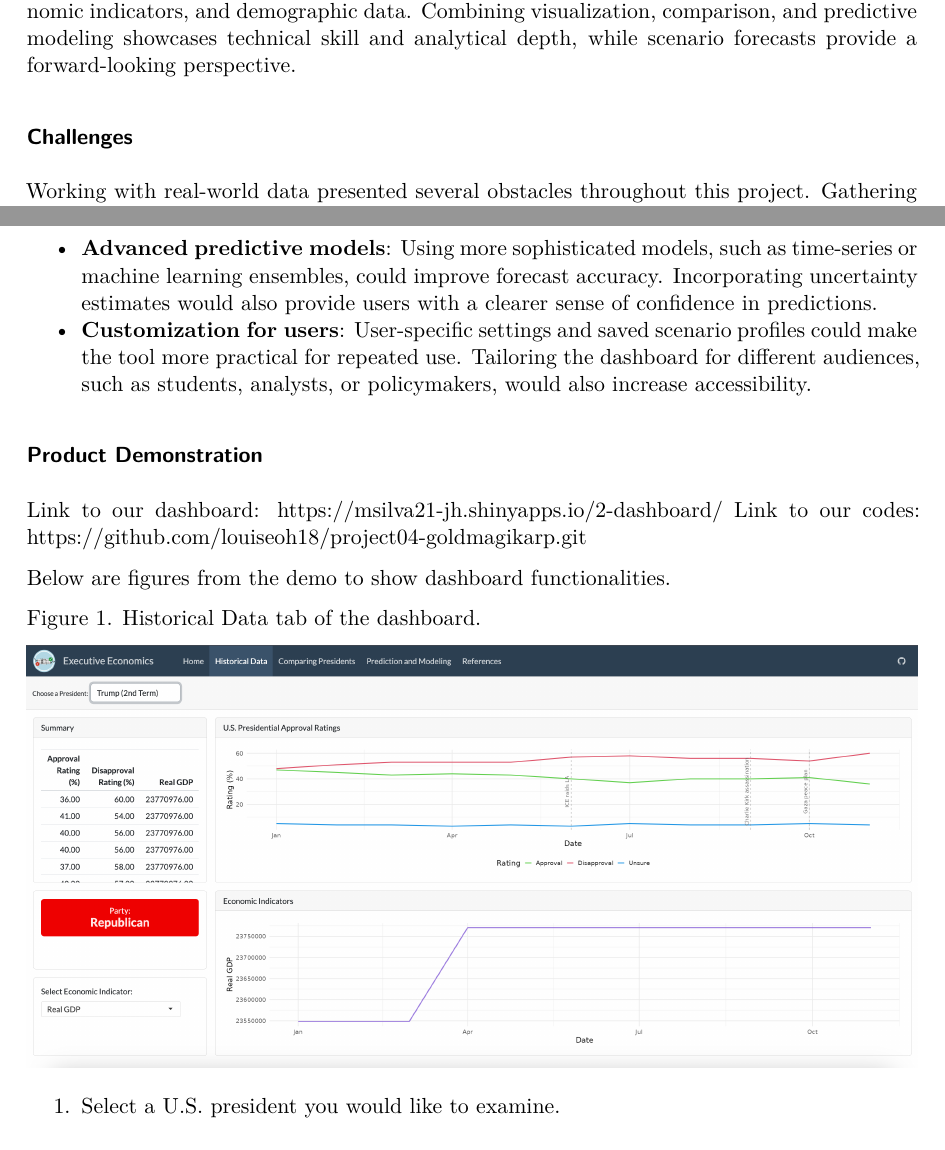
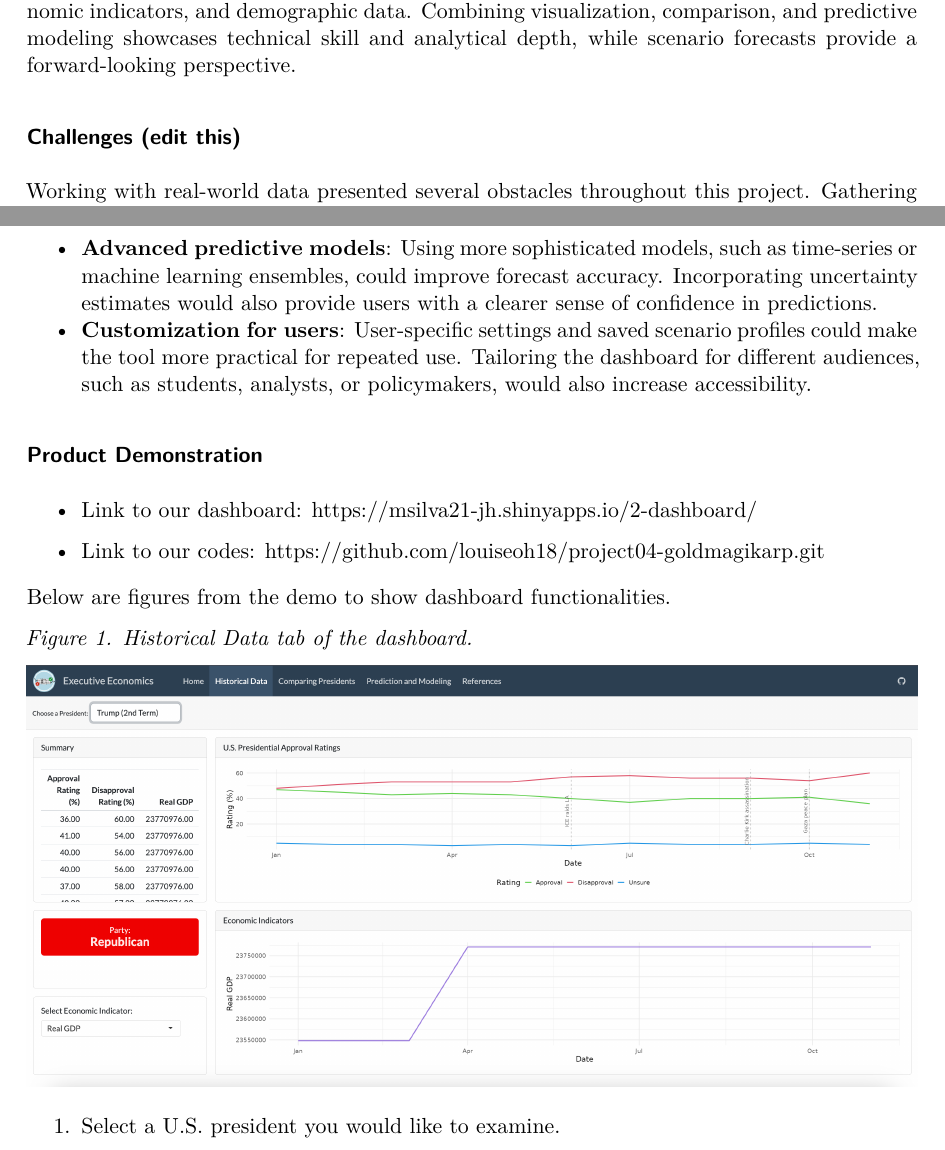
Before and after one commit to louiseoh18/project04-goldmagikarp, a Quarto document (4-writeup.qmd): two parts of pages 5 and 6 of 8, joined at a grey line, cut so that both start at the same text. The pictures show the output file 4-writeup.pdf that the author committed with the source.

Commit message:
write up and readme

```diff
--- a/4-writeup.qmd
+++ b/4-writeup.qmd
@@ -100,7 +100,7 @@ The dashboard emphasizes ease of use with intuitive controls and clear visualiza
 
 The project uniquely integrates diverse datasets, including presidential approval ratings, economic indicators, and demographic data. Combining visualization, comparison, and predictive modeling showcases technical skill and analytical depth, while scenario forecasts provide a forward-looking perspective.
 
-### Challenges
+### Challenges (edit this)
 
 Working with real-world data presented several obstacles throughout this project. Gathering economic, political, and historical information from multiple sources required substantial time, especially because each dataset came in a different structure, frequency, or format. Some indicators, such as those from the U.S. Census or ANES, were only available annually, making them unsuitable for tracking month-to-month changes and ultimately excluding them from our analysis. Additionally, our dataset was constrained by available approval ratings, meaning the earliest president we were able to include was Franklin D. Roosevelt during his third term in 1941.
 
@@ -117,11 +117,13 @@ Developing clear visualizations required iterative decision-making about how bes
 
 ### Product Demonstration
 
-Link to our dashboard: https://msilva21-jh.shinyapps.io/2-dashboard/ Link to our codes: https://github.com/louiseoh18/project04-goldmagikarp.git
+- Link to our dashboard: https://msilva21-jh.shinyapps.io/2-dashboard/
+
+- Link to our codes: https://github.com/louiseoh18/project04-goldmagikarp.git
 
 Below are figures from the demo to show dashboard functionalities.
 
-Figure 1. Historical Data tab of the dashboard.
+*Figure 1. Historical Data tab of the dashboard.*
 
 ![](images/historical_data.png)
 
```
Also changed, not shown: 4-writeup.pdf, README.md, 4-writeup.qmd (4 more changed lines).
